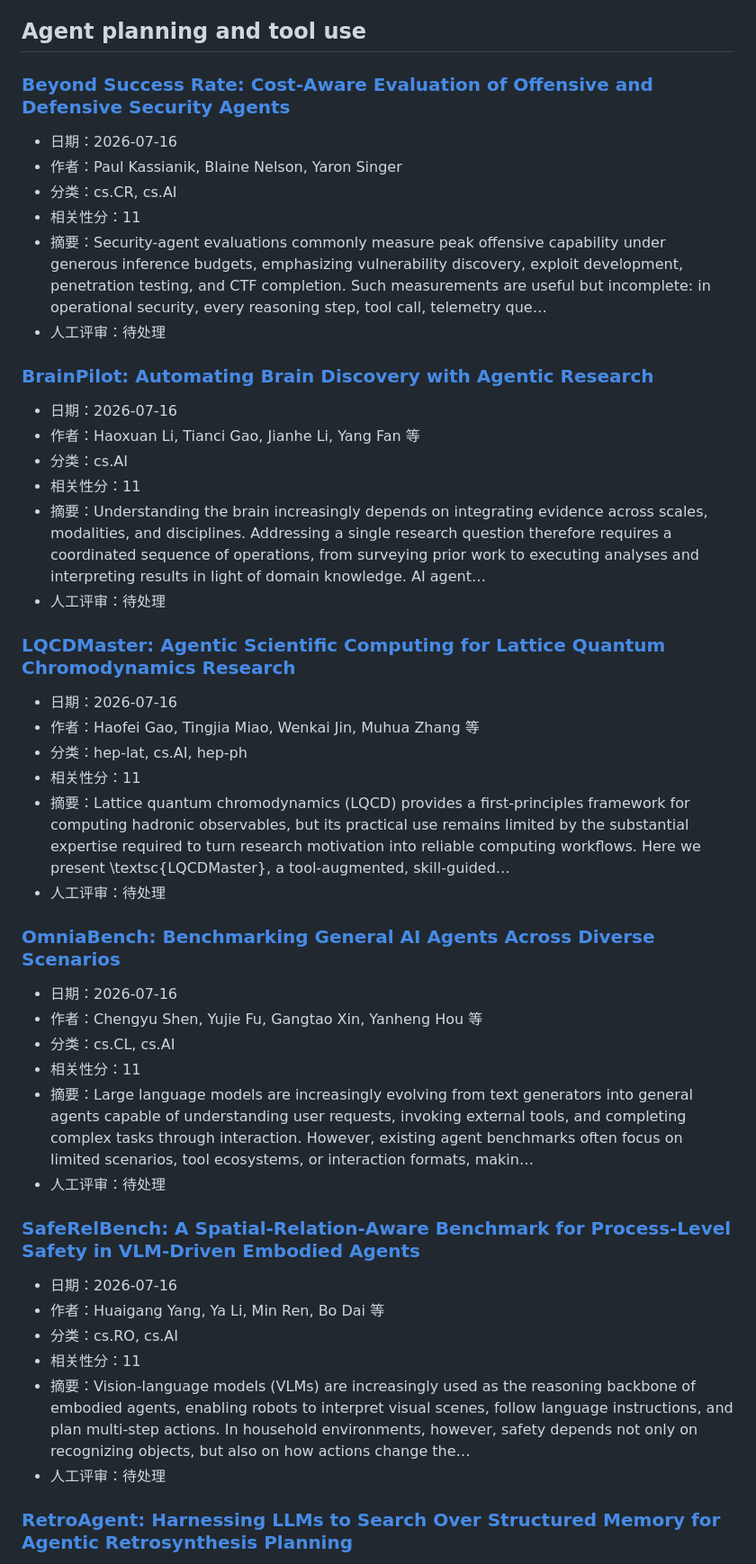
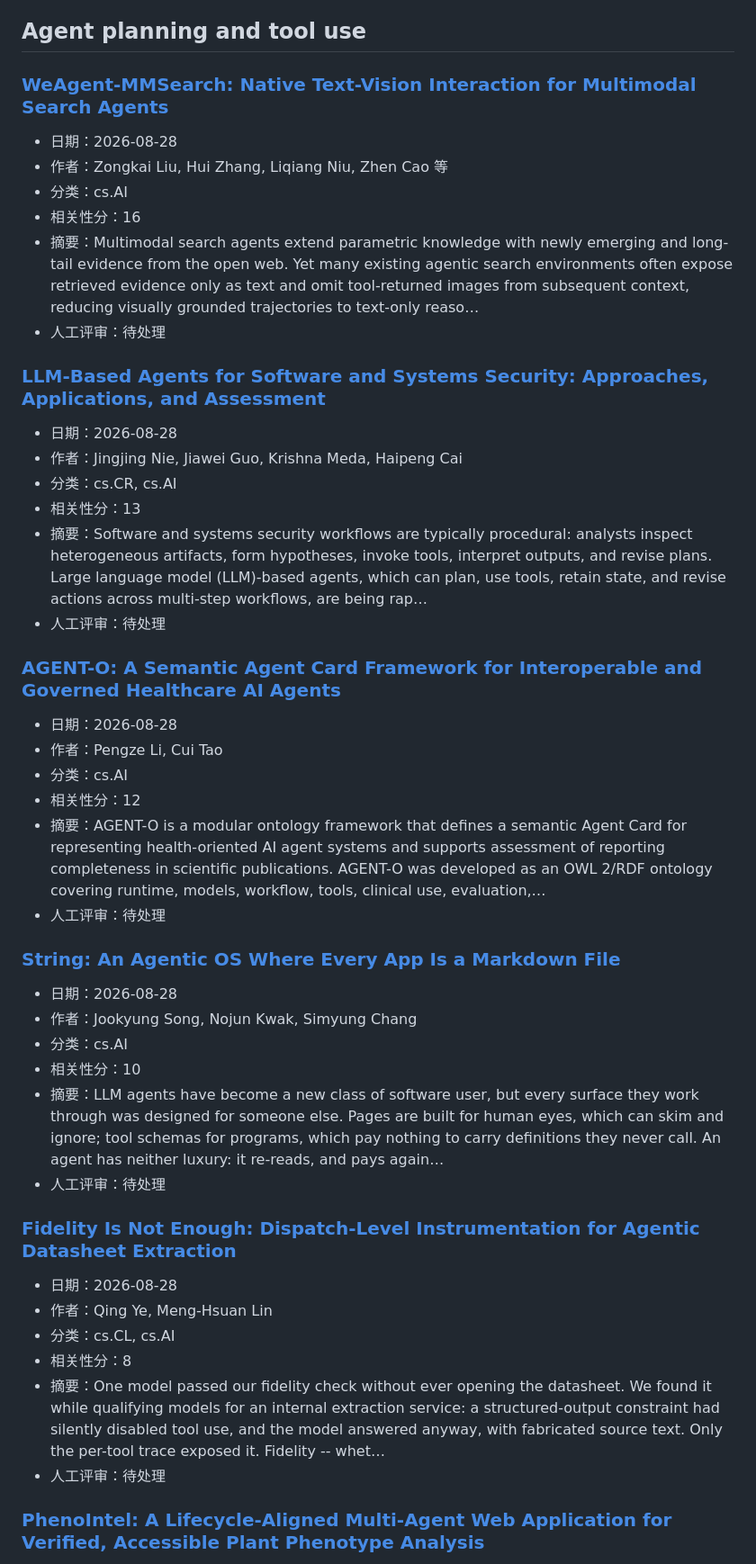
Before and after one commit to uNrEst520/ai-agent-fde-curriculum, a Markdown page: research/radar/latest.md, the part around one of its changes. Shown at 90% size. GitHub-like rendering.

Commit message:
chore: update weekly research radar

```diff
--- a/research/radar/latest.md
+++ b/research/radar/latest.md
@@ -6,50 +6,50 @@
 
 ## Agent planning and tool use
 
-### [Beyond Success Rate: Cost-Aware Evaluation of Offensive and Defensive Security Agents](https://arxiv.org/abs/2607.15263v1)
+### [WeAgent-MMSearch: Native Text-Vision Interaction for Multimodal Search Agents](https://arxiv.org/abs/2608.28062v1)
 
-- 日期：2026-07-16
-- 作者：Paul Kassianik, Blaine Nelson, Yaron Singer
-- 分类：cs.CR, cs.AI
-- 相关性分：11
-- 摘要：Security-agent evaluations commonly measure peak offensive capability under generous inference budgets, emphasizing vulnerability discovery, exploit development, penetration testing, and CTF completion. Such measurements are useful but incomplete: in operational security, every reasoning step, tool call, telemetry que…
+- 日期：2026-08-28
+- 作者：Zongkai Liu, Hui Zhang, Liqiang Niu, Zhen Cao 等
+- 分类：cs.AI
+- 相关性分：16
+- 摘要：Multimodal search agents extend parametric knowledge with newly emerging and long-tail evidence from the open web. Yet many existing agentic search environments often expose retrieved evidence only as text and omit tool-returned images from subsequent context, reducing visually grounded trajectories to text-only reaso…
 - 人工评审：待处理
 
-### [BrainPilot: Automating Brain Discovery with Agentic Research](https://arxiv.org/abs/2607.15079v1)
+### [LLM-Based Agents for Software and Systems Security: Approaches, Applications, and Assessment](https://arxiv.org/abs/2608.28490v1)
 
-- 日期：2026-07-16
-- 作者：Haoxuan Li, Tianci Gao, Jianhe Li, Yang Fan 等
-- 分类：cs.AI
-- 相关性分：11
-- 摘要：Understanding the brain increasingly depends on integrating evidence across scales, modalities, and disciplines. Addressing a single research question therefore requires a coordinated sequence of operations, from surveying prior work to executing analyses and interpreting results in light of domain knowledge. AI agent…
+- 日期：2026-08-28
+- 作者：Jingjing Nie, Jiawei Guo, Krishna Meda, Haipeng Cai
+- 分类：cs.CR, cs.AI
+- 相关性分：13
+- 摘要：Software and systems security workflows are typically procedural: analysts inspect heterogeneous artifacts, form hypotheses, invoke tools, interpret outputs, and revise plans. Large language model (LLM)-based agents, which can plan, use tools, retain state, and revise actions across multi-step workflows, are being rap…
 - 人工评审：待处理
 
-### [LQCDMaster: Agentic Scientific Computing for Lattice Quantum Chromodynamics Research](https://arxiv.org/abs/2607.15001v1)
+### [AGENT-O: A Semantic Agent Card Framework for Interoperable and Governed Healthcare AI Agents](https://arxiv.org/abs/2608.28345v1)
 
-- 日期：2026-07-16
-- 作者：Haofei Gao, Tingjia Miao, Wenkai Jin, Muhua Zhang 等
-- 分类：hep-lat, cs.AI, hep-ph
-- 相关性分：11
-- 摘要：Lattice quantum chromodynamics (LQCD) provides a first-principles framework for computing hadronic observables, but its practical use remains limited by the substantial expertise required to turn research motivation into reliable computing workflows. Here we present \textsc{LQCDMaster}, a tool-augmented, skill-guided…
+- 日期：2026-08-28
+- 作者：Pengze Li, Cui Tao
+- 分类：cs.AI
+- 相关性分：12
+- 摘要：AGENT-O is a modular ontology framework that defines a semantic Agent Card for representing health-oriented AI agent systems and supports assessment of reporting completeness in scientific publications. AGENT-O was developed as an OWL 2/RDF ontology covering runtime, models, workflow, tools, clinical use, evaluation,…
 - 人工评审：待处理
 
-### [OmniaBench: Benchmarking General AI Agents Across Diverse Scenarios](https://arxiv.org/abs/2607.14989v1)
+### [String: An Agentic OS Where Every App Is a Markdown File](https://arxiv.org/abs/2608.28027v1)
 
-- 日期：2026-07-16
-- 作者：Chengyu Shen, Yujie Fu, Gangtao Xin, Yanheng Hou 等
-- 分类：cs.CL, cs.AI
-- 相关性分：11
-- 摘要：Large language models are increasingly evolving from text generators into general agents capable of understanding user requests, invoking external tools, and completing complex tasks through interaction. However, existing agent benchmarks often focus on limited scenarios, tool ecosystems, or interaction formats, makin…
+- 日期：2026-08-28
+- 作者：Jookyung Song, Nojun Kwak, Simyung Chang
+- 分类：cs.AI
+- 相关性分：10
+- 摘要：LLM agents have become a new class of software user, but every surface they work through was designed for someone else. Pages are built for human eyes, which can skim and ignore; tool schemas for programs, which pay nothing to carry definitions they never call. An agent has neither luxury: it re-reads, and pays again…
 - 人工评审：待处理
 
-### [SafeRelBench: A Spatial-Relation-Aware Benchmark for Process-Level Safety in VLM-Driven Embodied Agents](https://arxiv.org/abs/2607.14543v1)
+### [Fidelity Is Not Enough: Dispatch-Level Instrumentation for Agentic Datasheet Extraction](https://arxiv.org/abs/2608.28439v1)
 
-- 日期：2026-07-16
-- 作者：Huaigang Yang, Ya Li, Min Ren, Bo Dai 等
-- 分类：cs.RO, cs.AI
-- 相关性分：11
-- 摘要：Vision-language models (VLMs) are increasingly used as the reasoning backbone of embodied agents, enabling robots to interpret visual scenes, follow language instructions, and plan multi-step actions. In household environments, however, safety depends not only on recognizing objects, but also on how actions change the…
+- 日期：2026-08-28
+- 作者：Qing Ye, Meng-Hsuan Lin
+- 分类：cs.CL, cs.AI
+- 相关性分：8
+- 摘要：One model passed our fidelity check without ever opening the datasheet. We found it while qualifying models for an internal extraction service: a structured-output constraint had silently disabled tool use, and the model answered anyway, with fabricated source text. Only the per-tool trace exposed it. Fidelity -- whet…
 - 人工评审：待处理
 
-### [RetroAgent: Harnessing LLMs to Search Over Structured Memory for Agentic Retrosynthesis Planning](https://arxiv.org/abs/2607.14512v1)
+### [PhenoIntel: A Lifecycle-Aligned Multi-Agent Web Application for Verified, Accessible Plant Phenotype Analysis](https://arxiv.org/abs/2608.27999v1)
 
```
Also changed, not shown: other parts of research/radar/latest.md (+127 -127 lines).
